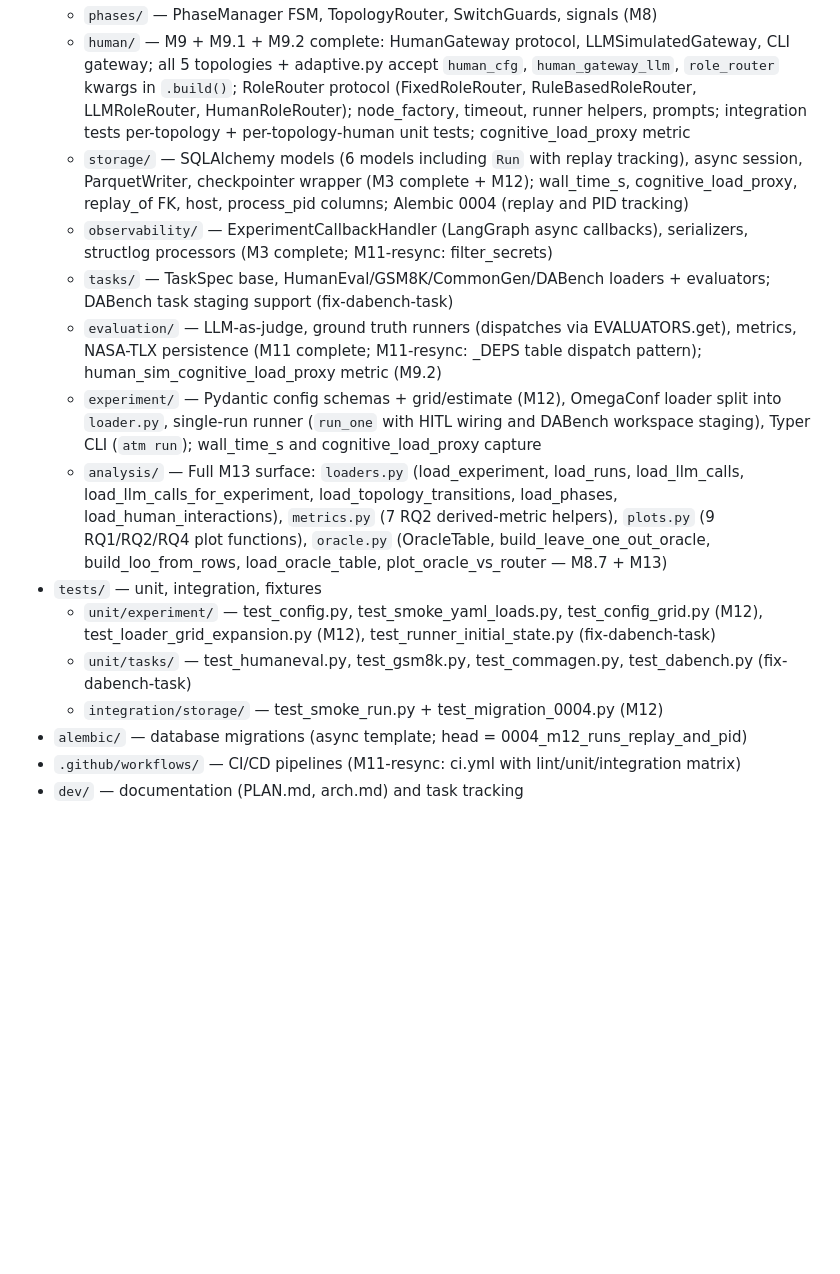
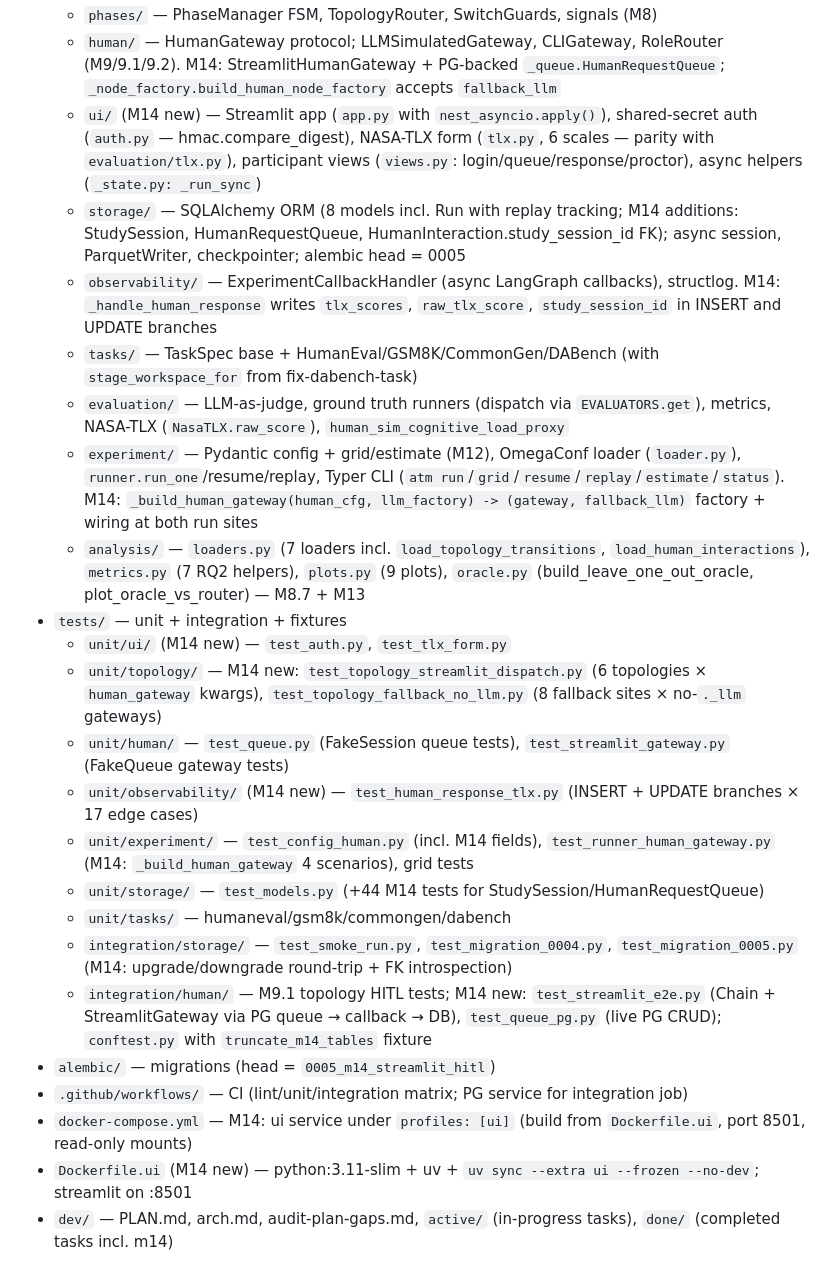
Before and after one commit to cactus-tim/adaptive-topologies-mas, a Markdown page: dev/codebase-map.md, the part around one of its changes. Rendered like a GitHub page; blank space fills up the shorter version.

```diff
--- a/dev/codebase-map.md
+++ b/dev/codebase-map.md
@@ -24,16 +25,25 @@
   - `phases/` — PhaseManager FSM, TopologyRouter, SwitchGuards, signals (M8)
-  - `human/` — M9 + M9.1 + M9.2 complete: HumanGateway protocol, LLMSimulatedGateway, CLI gateway; all 5 topologies + adaptive.py accept `human_cfg`, `human_gateway_llm`, `role_router` kwargs in `.build()`; RoleRouter protocol (FixedRoleRouter, RuleBasedRoleRouter, LLMRoleRouter, HumanRoleRouter); node_factory, timeout, runner helpers, prompts; integration tests per-topology + per-topology-human unit tests; cognitive_load_proxy metric
-  - `storage/` — SQLAlchemy models (6 models including `Run` with replay tracking), async session, ParquetWriter, checkpointer wrapper (M3 complete + M12); wall_time_s, cognitive_load_proxy, replay_of FK, host, process_pid columns; Alembic 0004 (replay and PID tracking)
-  - `observability/` — ExperimentCallbackHandler (LangGraph async callbacks), serializers, structlog processors (M3 complete; M11-resync: filter_secrets)
-  - `tasks/` — TaskSpec base, HumanEval/GSM8K/CommonGen/DABench loaders + evaluators; DABench task staging support (fix-dabench-task)
-  - `evaluation/` — LLM-as-judge, ground truth runners (dispatches via EVALUATORS.get), metrics, NASA-TLX persistence (M11 complete; M11-resync: _DEPS table dispatch pattern); human_sim_cognitive_load_proxy metric (M9.2)
-  - `experiment/` — Pydantic config schemas + grid/estimate (M12), OmegaConf loader split into `loader.py`, single-run runner (`run_one` with HITL wiring and DABench workspace staging), Typer CLI (`atm run`); wall_time_s and cognitive_load_proxy capture
-  - `analysis/` — Full M13 surface: `loaders.py` (load_experiment, load_runs, load_llm_calls, load_llm_calls_for_experiment, load_topology_transitions, load_phases, load_human_interactions), `metrics.py` (7 RQ2 derived-metric helpers), `plots.py` (9 RQ1/RQ2/RQ4 plot functions), `oracle.py` (OracleTable, build_leave_one_out_oracle, build_loo_from_rows, load_oracle_table, plot_oracle_vs_router — M8.7 + M13)
-- `tests/` — unit, integration, fixtures
-  - `unit/experiment/` — test_config.py, test_smoke_yaml_loads.py, test_config_grid.py (M12), test_loader_grid_expansion.py (M12), test_runner_initial_state.py (fix-dabench-task)
-  - `unit/tasks/` — test_humaneval.py, test_gsm8k.py, test_commagen.py, test_dabench.py (fix-dabench-task)
-  - `integration/storage/` — test_smoke_run.py + test_migration_0004.py (M12)
-- `alembic/` — database migrations (async template; head = 0004_m12_runs_replay_and_pid)
-- `.github/workflows/` — CI/CD pipelines (M11-resync: ci.yml with lint/unit/integration matrix)
-- `dev/` — documentation (PLAN.md, arch.md) and task tracking
+  - `human/` — HumanGateway protocol; LLMSimulatedGateway, CLIGateway, RoleRouter (M9/9.1/9.2). M14: StreamlitHumanGateway + PG-backed `_queue.HumanRequestQueue`; `_node_factory.build_human_node_factory` accepts `fallback_llm`
+  - `ui/` (M14 new) — Streamlit app (`app.py` with `nest_asyncio.apply()`), shared-secret auth (`auth.py` — hmac.compare_digest), NASA-TLX form (`tlx.py`, 6 scales — parity with `evaluation/tlx.py`), participant views (`views.py`: login/queue/response/proctor), async helpers (`_state.py: _run_sync`)
+  - `storage/` — SQLAlchemy ORM (8 models incl. Run with replay tracking; M14 additions: StudySession, HumanRequestQueue, HumanInteraction.study_session_id FK); async session, ParquetWriter, checkpointer; alembic head = 0005
+  - `observability/` — ExperimentCallbackHandler (async LangGraph callbacks), structlog. M14: `_handle_human_response` writes `tlx_scores`, `raw_tlx_score`, `study_session_id` in INSERT and UPDATE branches
+  - `tasks/` — TaskSpec base + HumanEval/GSM8K/CommonGen/DABench (with `stage_workspace_for` from fix-dabench-task)
+  - `evaluation/` — LLM-as-judge, ground truth runners (dispatch via `EVALUATORS.get`), metrics, NASA-TLX (`NasaTLX.raw_score`), `human_sim_cognitive_load_proxy`
+  - `experiment/` — Pydantic config + grid/estimate (M12), OmegaConf loader (`loader.py`), `runner.run_one`/resume/replay, Typer CLI (`atm run`/`grid`/`resume`/`replay`/`estimate`/`status`). M14: `_build_human_gateway(human_cfg, llm_factory) -> (gateway, fallback_llm)` factory + wiring at both run sites
+  - `analysis/` — `loaders.py` (7 loaders incl. `load_topology_transitions`, `load_human_interactions`), `metrics.py` (7 RQ2 helpers), `plots.py` (9 plots), `oracle.py` (build_leave_one_out_oracle, plot_oracle_vs_router) — M8.7 + M13
+- `tests/` — unit + integration + fixtures
+  - `unit/ui/` (M14 new) — `test_auth.py`, `test_tlx_form.py`
+  - `unit/topology/` — M14 new: `test_topology_streamlit_dispatch.py` (6 topologies × `human_gateway` kwargs), `test_topology_fallback_no_llm.py` (8 fallback sites × no-`._llm` gateways)
+  - `unit/human/` — `test_queue.py` (FakeSession queue tests), `test_streamlit_gateway.py` (FakeQueue gateway tests)
+  - `unit/observability/` (M14 new) — `test_human_response_tlx.py` (INSERT + UPDATE branches × 17 edge cases)
+  - `unit/experiment/` — `test_config_human.py` (incl. M14 fields), `test_runner_human_gateway.py` (M14: `_build_human_gateway` 4 scenarios), grid tests
+  - `unit/storage/` — `test_models.py` (+44 M14 tests for StudySession/HumanRequestQueue)
+  - `unit/tasks/` — humaneval/gsm8k/commongen/dabench
+  - `integration/storage/` — `test_smoke_run.py`, `test_migration_0004.py`, `test_migration_0005.py` (M14: upgrade/downgrade round-trip + FK introspection)
+  - `integration/human/` — M9.1 topology HITL tests; M14 new: `test_streamlit_e2e.py` (Chain + StreamlitGateway via PG queue → callback → DB), `test_queue_pg.py` (live PG CRUD); `conftest.py` with `truncate_m14_tables` fixture
+- `alembic/` — migrations (head = `0005_m14_streamlit_hitl`)
+- `.github/workflows/` — CI (lint/unit/integration matrix; PG service for integration job)
+- `docker-compose.yml` — M14: ui service under `profiles: [ui]` (build from `Dockerfile.ui`, port 8501, read-only mounts)
+- `Dockerfile.ui` (M14 new) — python:3.11-slim + uv + `uv sync --extra ui --frozen --no-dev`; streamlit on :8501
+- `dev/` — PLAN.md, arch.md, audit-plan-gaps.md, `active/` (in-progress tasks), `done/` (completed tasks incl. m14)
 
```
Also changed, not shown: other parts of dev/codebase-map.md (+109 -83 lines).
